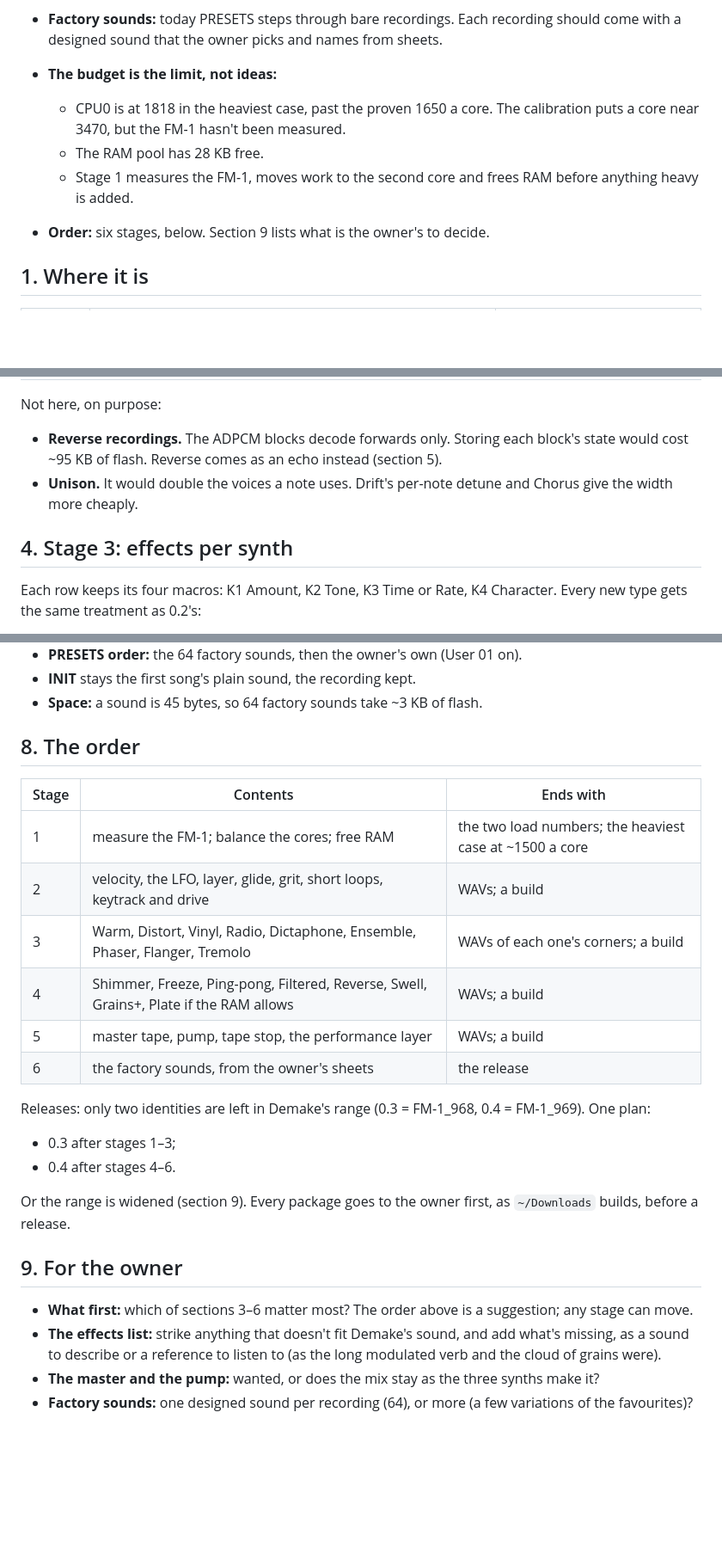
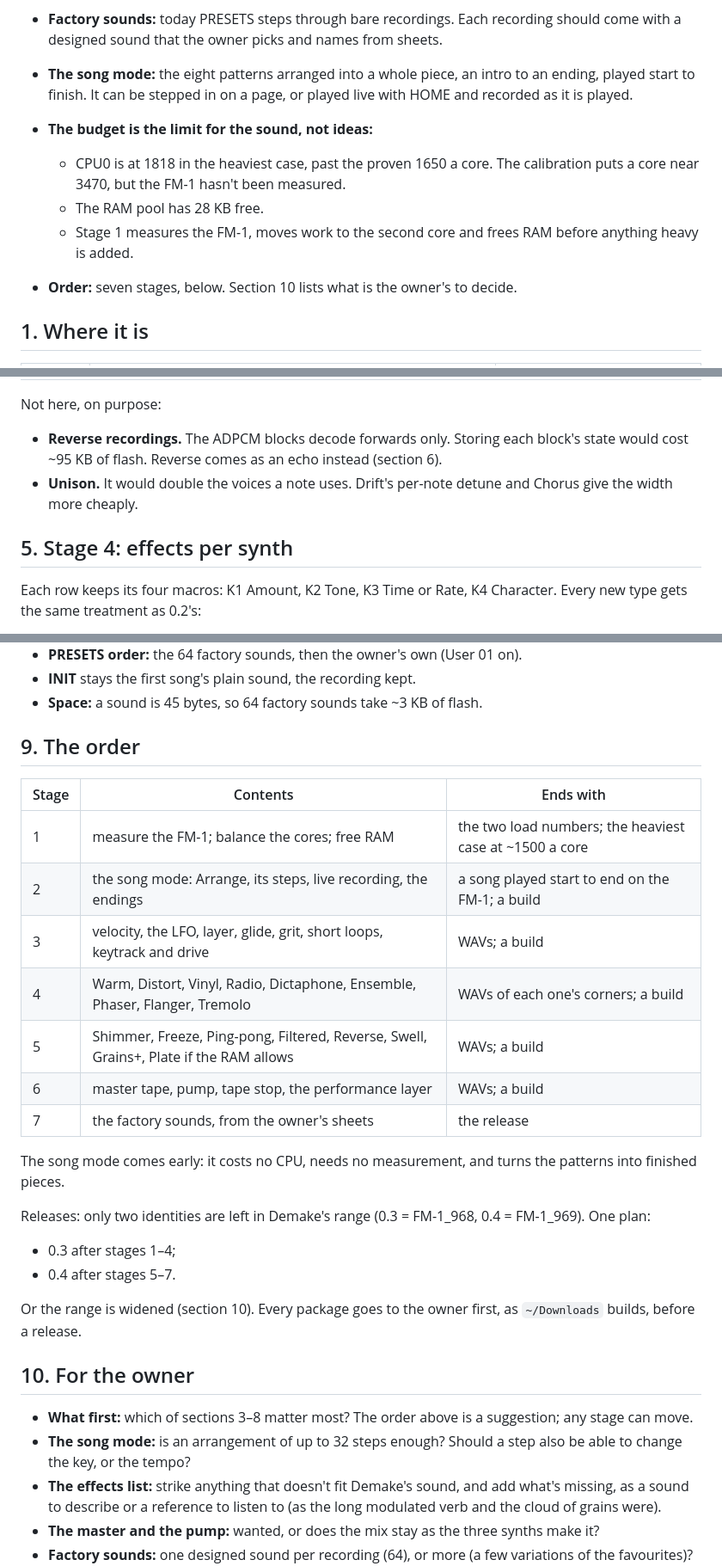
Before and after one commit to InigoHernandez/demake-synth, a Markdown page: docs/sound-design.md, 3 parts joined by grey strips. Shown at 86% size. Rendered like a GitHub page; blank space fills up the shorter version.

```diff
--- a/docs/sound-design.md
+++ b/docs/sound-design.md
@@ -31,12 +31,14 @@ them.
   - a song-wide patina: a master tape stage, a tempo pump, a tape stop.
 - **Factory sounds:** today PRESETS steps through bare recordings. Each recording should come with a designed sound
   that the owner picks and names from sheets.
-- **The budget is the limit, not ideas:**
+- **The song mode:** the eight patterns arranged into a whole piece, an intro to an ending, played start to finish.
+  It can be stepped in on a page, or played live with HOME and recorded as it is played.
+- **The budget is the limit for the sound, not ideas:**
   - CPU0 is at 1818 in the heaviest case, past the proven 1650 a core. The calibration puts a core near 3470, but the
     FM-1 hasn't been measured.
   - The RAM pool has 28 KB free.
   - Stage 1 measures the FM-1, moves work to the second core and frees RAM before anything heavy is added.
-- **Order:** six stages, below. Section 9 lists what is the owner's to decide.
+- **Order:** seven stages, below. Section 10 lists what is the owner's to decide.
 
 ## 1. Where it is
 
@@ -95,11 +140,11 @@ Everything here reads the same recordings; a sound gains depth, not new sources.
 
 Not here, on purpose:
 - **Reverse recordings.** The ADPCM blocks decode forwards only. Storing each block's state would cost ~95 KB of
-  flash. Reverse comes as an echo instead (section 5).
+  flash. Reverse comes as an echo instead (section 6).
 - **Unison.** It would double the voices a note uses. Drift's per-note detune and Chorus give the width more
   cheaply.
 
-## 4. Stage 3: effects per synth
+## 5. Stage 4: effects per synth
 
 Each row keeps its four macros: K1 Amount, K2 Tone, K3 Time or Rate, K4 Character. Every new type gets the same
 treatment as 0.2's:
@@ -163,27 +208,32 @@ Today a sound is a recording and whatever the synth was set to. Instead:
 - **INIT** stays the first song's plain sound, the recording kept.
 - **Space:** a sound is 45 bytes, so 64 factory sounds take ~3 KB of flash.
 
-## 8. The order
+## 9. The order
 
 | Stage | Contents | Ends with |
 | --- | --- | --- |
 | 1 | measure the FM-1; balance the cores; free RAM | the two load numbers; the heaviest case at ~1500 a core |
-| 2 | velocity, the LFO, layer, glide, grit, short loops, keytrack and drive | WAVs; a build |
-| 3 | Warm, Distort, Vinyl, Radio, Dictaphone, Ensemble, Phaser, Flanger, Tremolo | WAVs of each one's corners; a build |
-| 4 | Shimmer, Freeze, Ping-pong, Filtered, Reverse, Swell, Grains+, Plate if the RAM allows | WAVs; a build |
-| 5 | master tape, pump, tape stop, the performance layer | WAVs; a build |
-| 6 | the factory sounds, from the owner's sheets | the release |
+| 2 | the song mode: Arrange, its steps, live recording, the endings | a song played start to end on the FM-1; a build |
+| 3 | velocity, the LFO, layer, glide, grit, short loops, keytrack and drive | WAVs; a build |
+| 4 | Warm, Distort, Vinyl, Radio, Dictaphone, Ensemble, Phaser, Flanger, Tremolo | WAVs of each one's corners; a build |
+| 5 | Shimmer, Freeze, Ping-pong, Filtered, Reverse, Swell, Grains+, Plate if the RAM allows | WAVs; a build |
+| 6 | master tape, pump, tape stop, the performance layer | WAVs; a build |
+| 7 | the factory sounds, from the owner's sheets | the release |
+
+The song mode comes early: it costs no CPU, needs no measurement, and turns the patterns into finished pieces.
 
 Releases: only two identities are left in Demake's range (0.3 = FM-1_968, 0.4 = FM-1_969). One plan:
-- 0.3 after stages 1–3;
-- 0.4 after stages 4–6.
+- 0.3 after stages 1–4;
+- 0.4 after stages 5–7.
 
-Or the range is widened (section 9). Every package goes to the owner first, as `~/Downloads` builds, before a
+Or the range is widened (section 10). Every package goes to the owner first, as `~/Downloads` builds, before a
 release.
 
-## 9. For the owner
+## 10. For the owner
 
-- **What first:** which of sections 3–6 matter most? The order above is a suggestion; any stage can move.
+- **What first:** which of sections 3–8 matter most? The order above is a suggestion; any stage can move.
+- **The song mode:** is an arrangement of up to 32 steps enough? Should a step also be able to change the key, or
+  the tempo?
 - **The effects list:** strike anything that doesn't fit Demake's sound, and add what's missing, as a sound to
   describe or a reference to listen to (as the long modulated verb and the cloud of grains were).
 - **The master and the pump:** wanted, or does the mix stay as the three synths make it?
```
Also changed, not shown: other parts of docs/sound-design.md (+48 -5 lines), docs/plan.md (+2 -2 lines).
